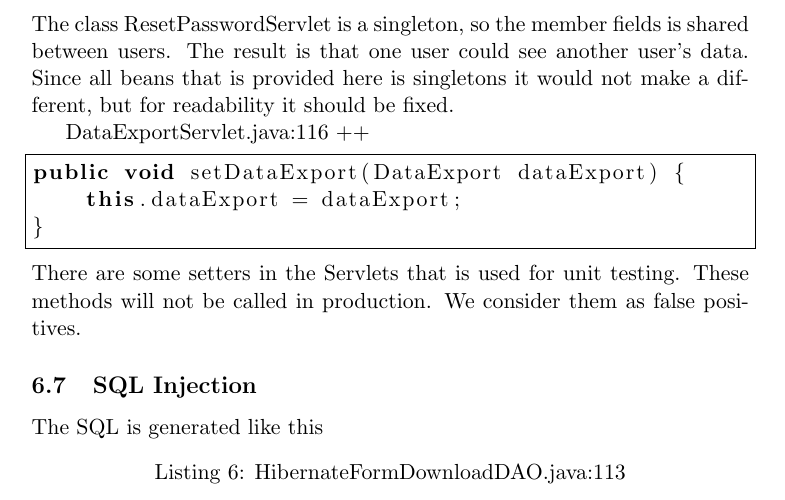
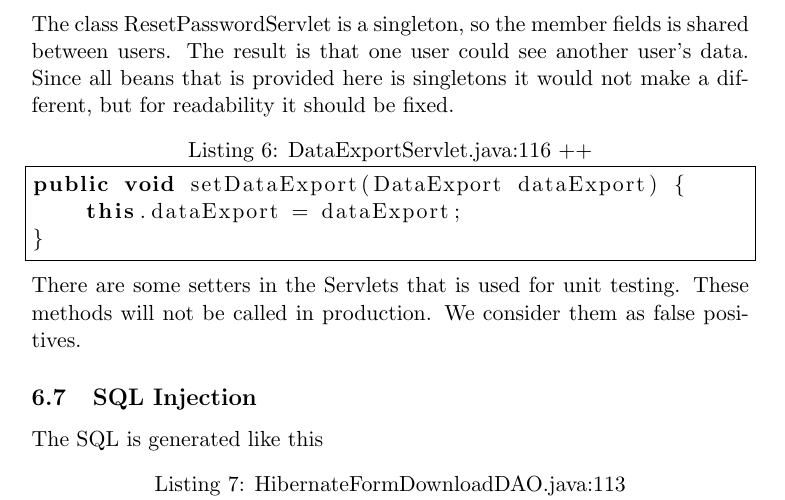
Before and after one commit to hegjon/INF226, a LaTeX document (report.tex): part of page 7 of 10, cut so that both start at the same text. Compiled offline with pdfLaTeX.

Commit message:
Moved the DataExportServlet.java:116 as caption.

```diff
--- a/report.tex
+++ b/report.tex
@@ -193,8 +193,7 @@ The result is that one user could see another user's data.
 Since all beans that is provided here is singletons it would not make a different, but for readability it should be fixed.
 
 
-DataExportServlet.java:116 ++
-\begin{lstlisting}
+\begin{lstlisting}[caption=DataExportServlet.java:116 ++]
 public void setDataExport(DataExport dataExport) {
     this.dataExport = dataExport;
 }
```
